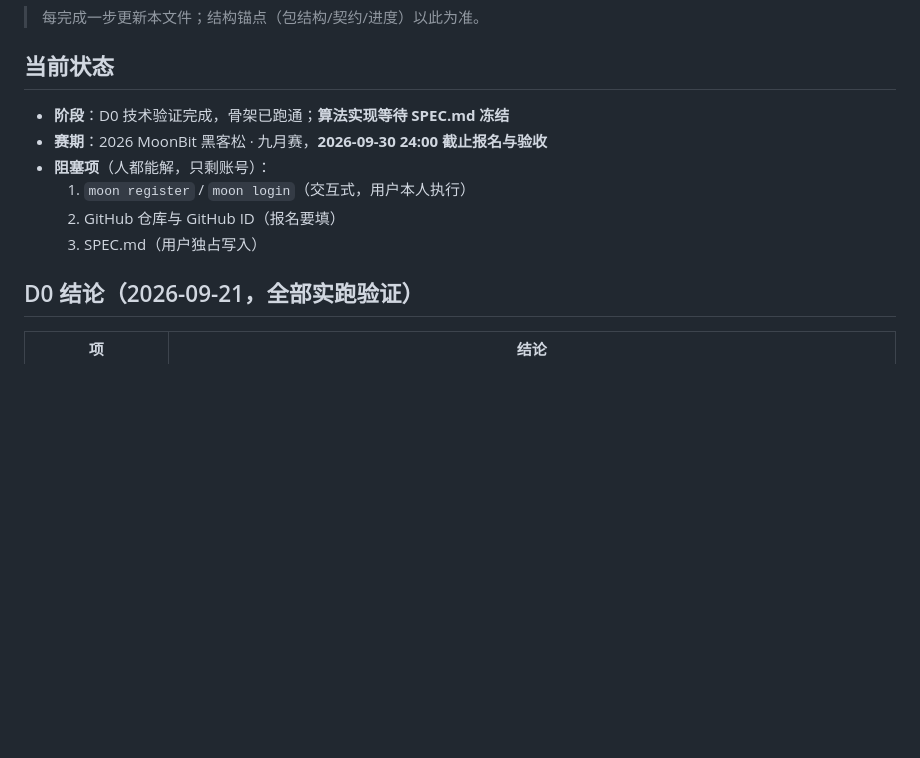
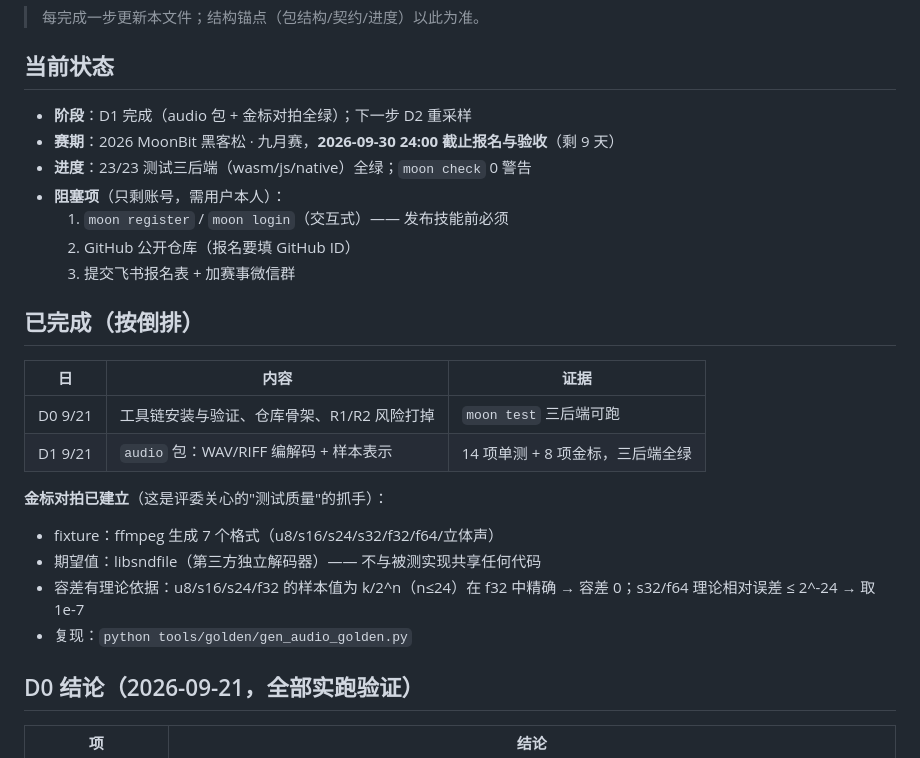
Before and after one commit to yabaobao070510/moonvoice, a Markdown page: PROJECT_STATE.md, the part around the change. Rendered like a GitHub page; blank space fills up the shorter version.

Commit message:
docs: 更新 PROJECT_STATE（D0/D1 完成，金标对拍已建立）
Co-Authored-By: Claude Code <noreply@anthropic.com>

```diff
--- a/PROJECT_STATE.md
+++ b/PROJECT_STATE.md
@@ -4,12 +4,26 @@
 
 ## 当前状态
 
-- **阶段**：D0 技术验证完成，骨架已跑通；**算法实现等待 SPEC.md 冻结**
-- **赛期**：2026 MoonBit 黑客松 · 九月赛，**2026-09-30 24:00 截止报名与验收**
-- **阻塞项**（人都能解，只剩账号）：
-  1. `moon register` / `moon login`（交互式，用户本人执行）
-  2. GitHub 仓库与 GitHub ID（报名要填）
-  3. SPEC.md（用户独占写入）
+- **阶段**：D1 完成（audio 包 + 金标对拍全绿）；下一步 D2 重采样
+- **赛期**：2026 MoonBit 黑客松 · 九月赛，**2026-09-30 24:00 截止报名与验收**（剩 9 天）
+- **进度**：23/23 测试三后端（wasm/js/native）全绿；`moon check` 0 警告
+- **阻塞项**（只剩账号，需用户本人）：
+  1. `moon register` / `moon login`（交互式）—— 发布技能前必须
+  2. GitHub 公开仓库（报名要填 GitHub ID）
+  3. 提交飞书报名表 + 加赛事微信群
+
+## 已完成（按倒排）
+
+| 日 | 内容 | 证据 |
+|---|---|---|
+| D0 9/21 | 工具链安装与验证、仓库骨架、R1/R2 风险打掉 | `moon test` 三后端可跑 |
+| D1 9/21 | `audio` 包：WAV/RIFF 编解码 + 样本表示 | 14 项单测 + 8 项金标，三后端全绿 |
+
+**金标对拍已建立**（这是评委关心的"测试质量"的抓手）：
+- fixture：ffmpeg 生成 7 个格式（u8/s16/s24/s32/f32/f64/立体声）
+- 期望值：libsndfile（第三方独立解码器）—— 不与被测实现共享任何代码
+- 容差有理论依据：u8/s16/s24/f32 的样本值为 k/2^n（n≤24）在 f32 中精确 → 容差 0；s32/f64 理论相对误差 ≤ 2^-24 → 取 1e-7
+- 复现：`python tools/golden/gen_audio_golden.py`
 
 ## D0 结论（2026-09-21，全部实跑验证）
 
```
